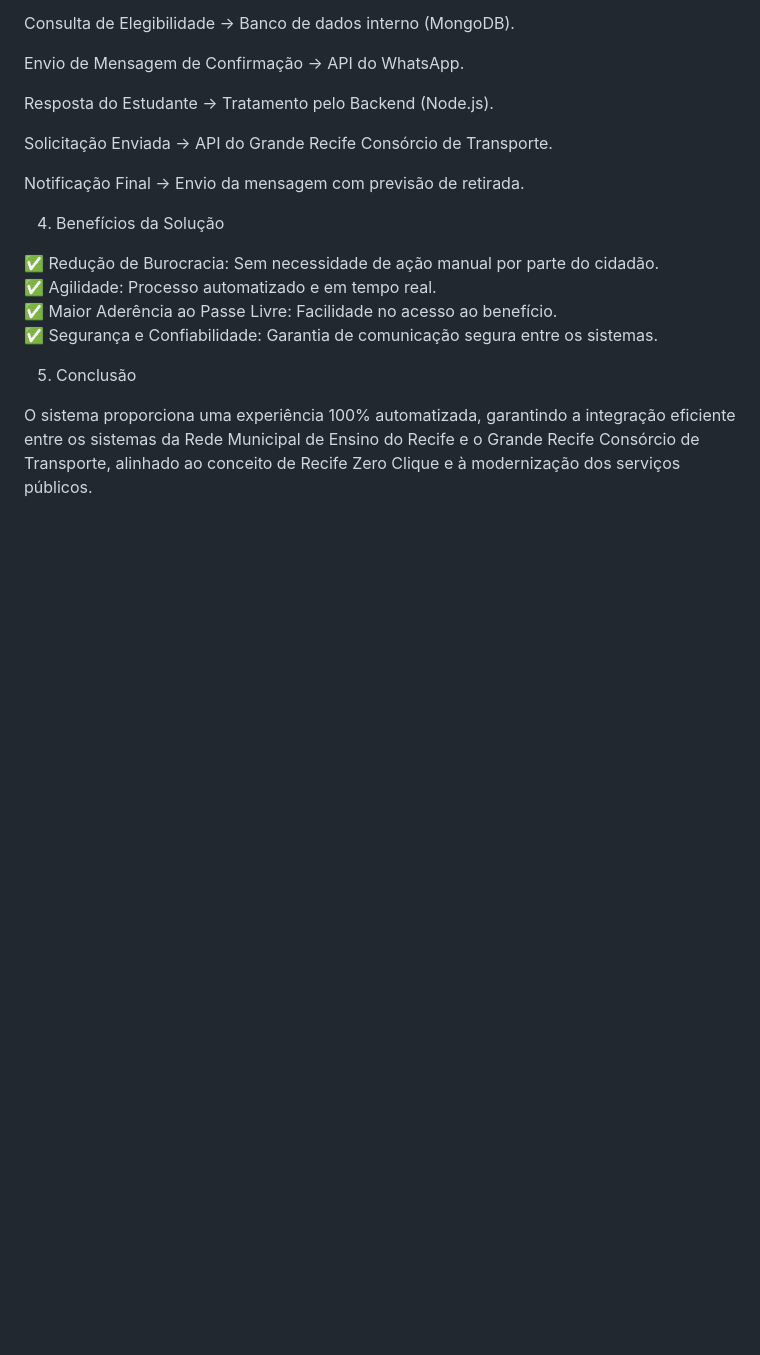
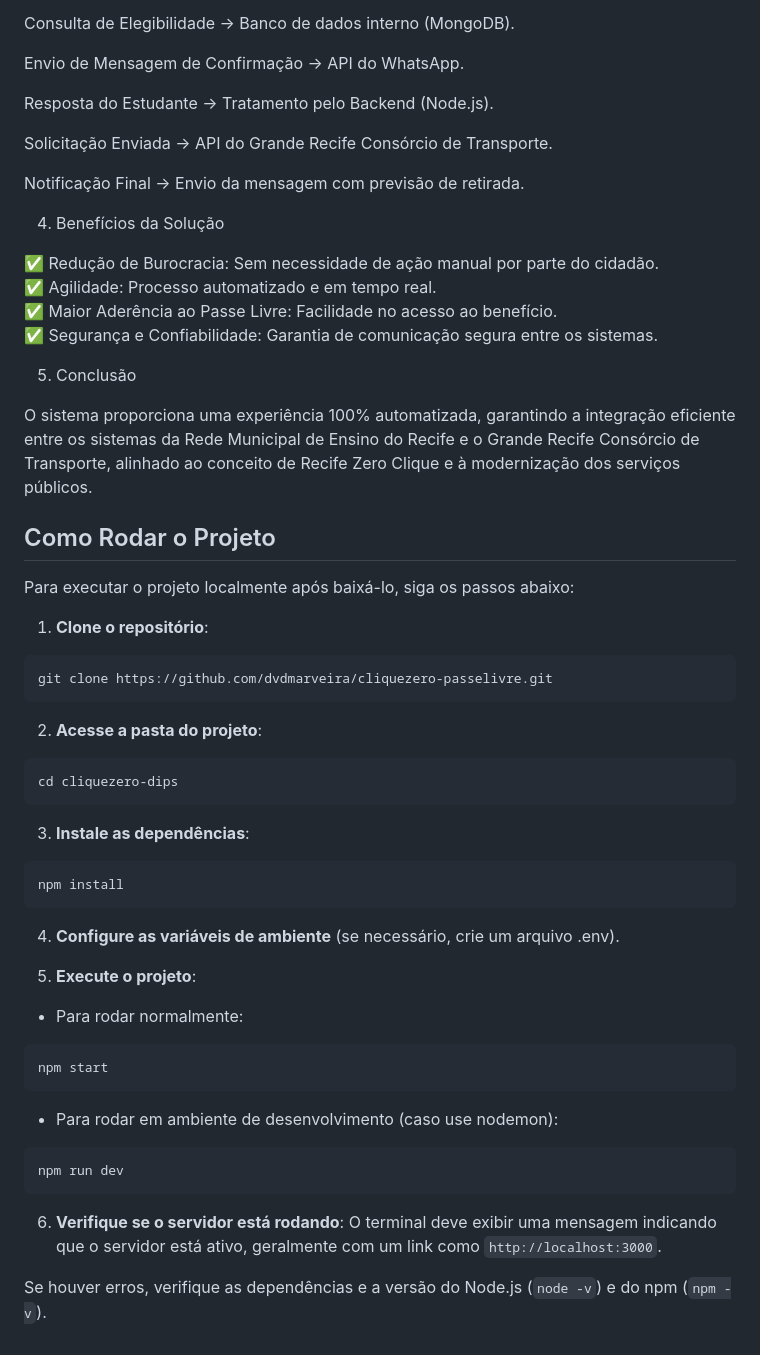
Before and after one commit to dvdmarveira/cliquezero-passelivre, a Markdown page: README.md, the part around the change. GitHub-like rendering; blank space fills up the shorter version.

````diff
--- a/README.md
+++ b/README.md
@@ -68,3 +68,41 @@ Notificação Final → Envio da mensagem com previsão de retirada.
 5. Conclusão
 
 O sistema proporciona uma experiência 100% automatizada, garantindo a integração eficiente entre os sistemas da Rede Municipal de Ensino do Recife e o Grande Recife Consórcio de Transporte, alinhado ao conceito de Recife Zero Clique e à modernização dos serviços públicos.
+
+## Como Rodar o Projeto
+
+Para executar o projeto localmente após baixá-lo, siga os passos abaixo:
+
+1. **Clone o repositório**:
+```sh
+git clone https://github.com/dvdmarveira/cliquezero-passelivre.git
+```
+
+2. **Acesse a pasta do projeto**:
+```sh
+cd cliquezero-dips
+```
+
+3. **Instale as dependências**:
+```sh
+npm install
+```
+
+4. **Configure as variáveis de ambiente** (se necessário, crie um arquivo .env).
+
+5. **Execute o projeto**:
+
+- Para rodar normalmente:
+```sh
+npm start
+```
+
+- Para rodar em ambiente de desenvolvimento (caso use nodemon):
+```sh
+npm run dev
+```
+
+6. **Verifique se o servidor está rodando**:
+O terminal deve exibir uma mensagem indicando que o servidor está ativo, geralmente com um link como `http://localhost:3000`.
+
+Se houver erros, verifique as dependências e a versão do Node.js (`node -v`) e do npm (`npm -v`).
````
